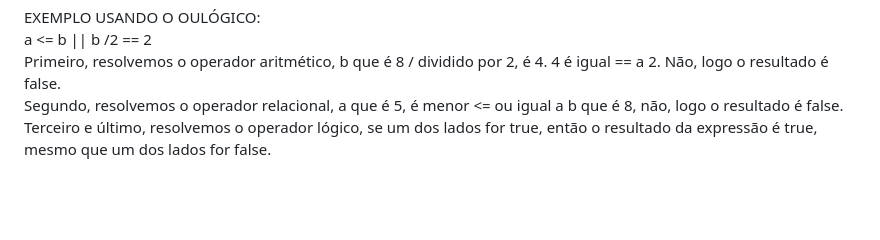
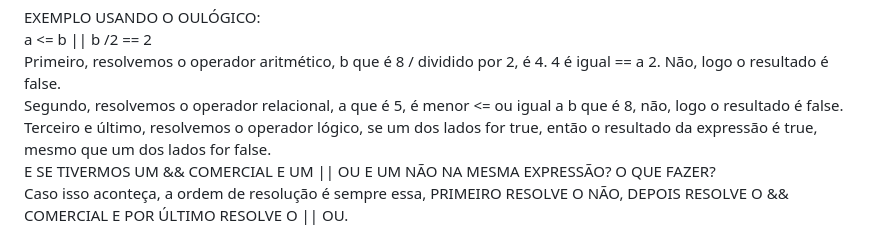
Before and after one commit to devdanielsilva/treinos-de-javascript, a Markdown page: ex005-operadores-parte1/javascript/operadores.md, the part around the change. GitHub-like rendering; blank space fills up the shorter version.

```diff
--- a/ex005-operadores-parte1/javascript/operadores.md
+++ b/ex005-operadores-parte1/javascript/operadores.md
@@ -36,3 +36,5 @@ a <= b || b /2 == 2 <br>
 Primeiro, resolvemos o operador aritmético, b que é 8 / dividido por 2, é 4. 4 é igual == a 2. Não, logo o resultado é false. <br>
 Segundo, resolvemos o operador relacional, a que é 5, é menor <= ou igual a b que é 8, não, logo o resultado é false.<br>
 Terceiro e último, resolvemos o operador lógico, se um dos lados for true, então o resultado da expressão é true, mesmo que um dos lados for false.<br>
+E SE TIVERMOS UM && COMERCIAL E UM || OU E UM NÃO NA MESMA EXPRESSÃO? O QUE FAZER?<br>
+Caso isso aconteça, a ordem de resolução é sempre essa, PRIMEIRO RESOLVE O NÃO, DEPOIS RESOLVE O && COMERCIAL E POR ÚLTIMO RESOLVE O || OU.<br>
```
